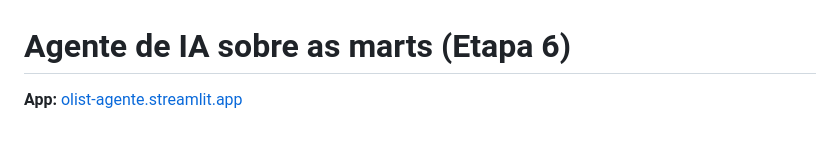
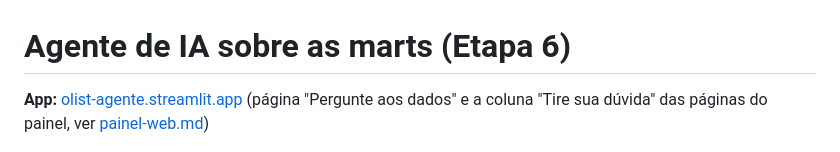
Before and after one commit to gustavohenriqq/pipeline-olist, a Markdown page: docs/agente.md, the part around the change. Rendered like a GitHub page.

```diff
--- a/docs/agente.md
+++ b/docs/agente.md
@@ -1,6 +1,8 @@
 # Agente de IA sobre as marts (Etapa 6)
 
-**App:** [olist-agente.streamlit.app](https://olist-agente.streamlit.app/)
+**App:** [olist-agente.streamlit.app](https://olist-agente.streamlit.app/) (página "Pergunte aos
+dados" e a coluna "Tire sua dúvida" das páginas do painel, ver
+[painel-web.md](painel-web.md))
 
 ![Agente respondendo a receita por ano, uma continuação e o SQL gerado](prints/agente.gif)
 
```
Also changed, not shown: README.md (+20 -0 lines), ROADMAP.md (+33 -0 lines), docs/painel-web.md (added, +80 -0 lines), docs/prints/painel.gif (added), 2 other files.
